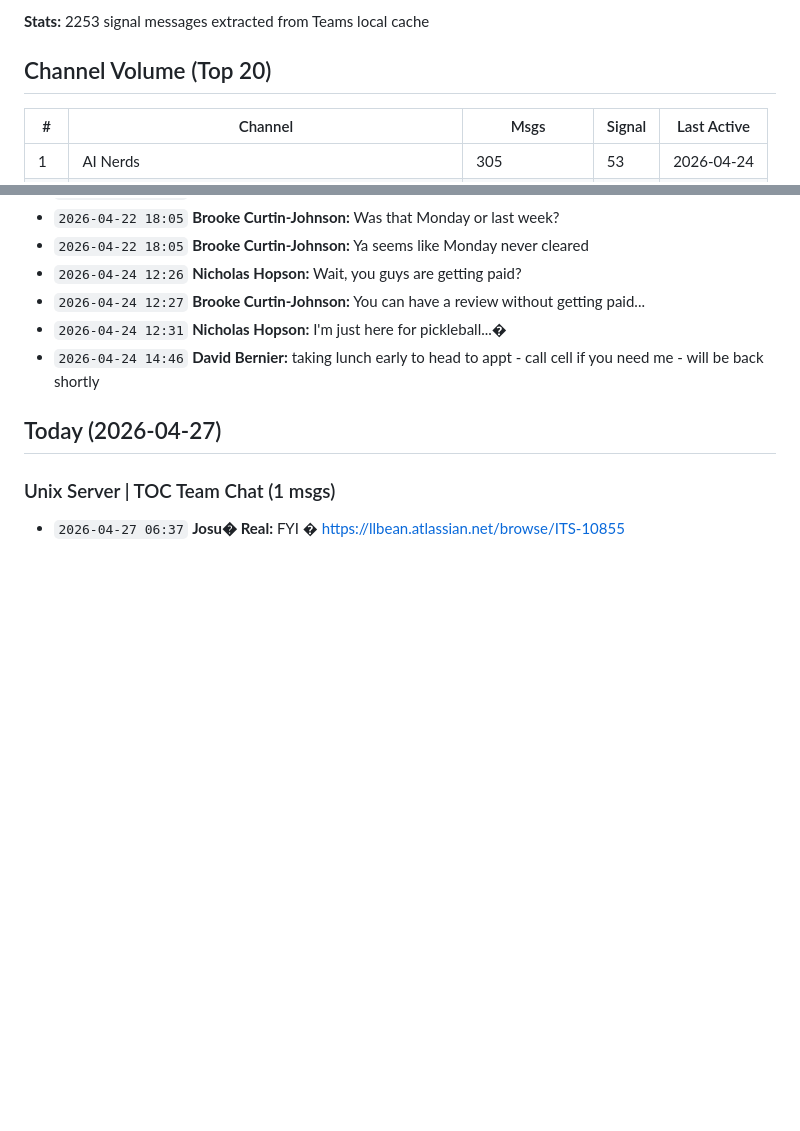
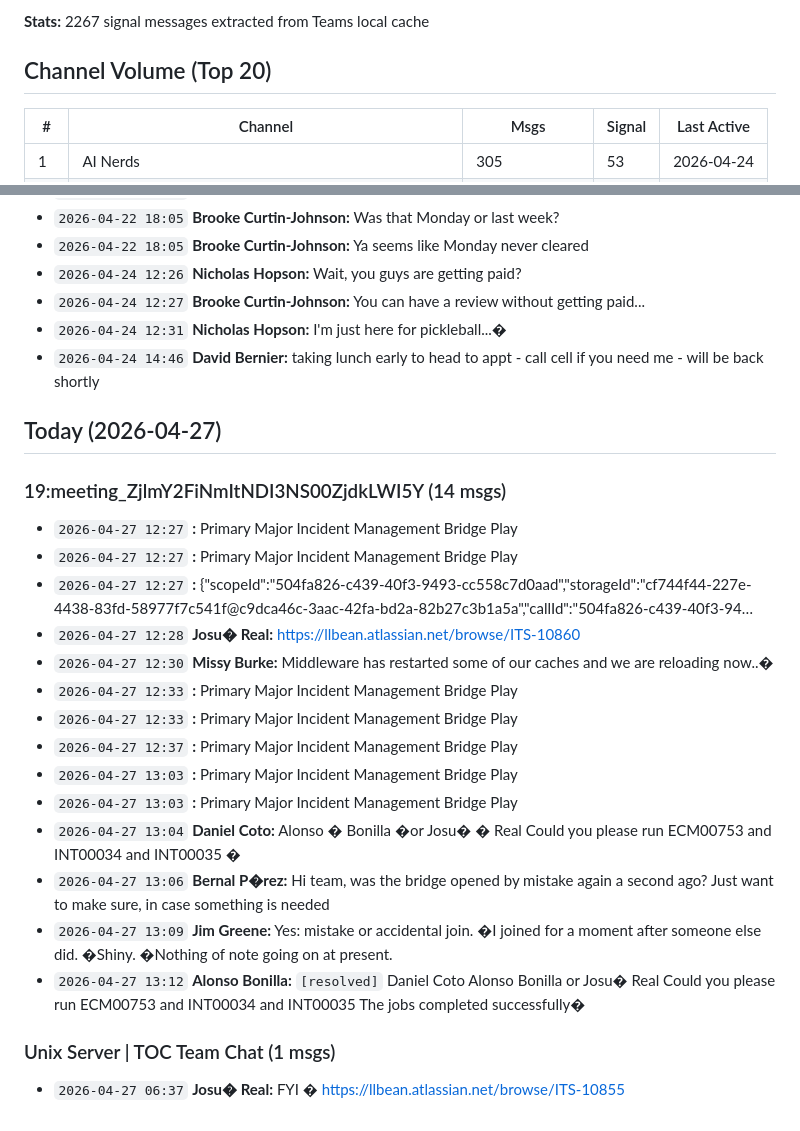
Before and after one commit to mcglothi/ai-knowledge-base, a Markdown page: work/teams-intel-last30.md, 2 parts joined by grey strips. Rendered like a GitHub page; blank space fills up the shorter version.

Commit message:
AI Update: ingest run 2026-04-27 10:02 — email+teams intel refreshed

```diff
--- a/work/teams-intel-last30.md
+++ b/work/teams-intel-last30.md
@@ -3,5 +3,5 @@
 
-**Stats:** 2253 signal messages extracted from Teams local cache
+**Stats:** 2267 signal messages extracted from Teams local cache
 
 ## Channel Volume (Top 20)
 
@@ -497,5 +497,21 @@
 
 ## Today (2026-04-27)
 
+### 19:meeting_ZjlmY2FiNmItNDI3NS00ZjdkLWI5Y (14 msgs)
+- `2026-04-27 12:27` **<Undefined> <Undefined>:** Primary Major Incident Management Bridge Play
+- `2026-04-27 12:27` **<Undefined> <Undefined>:** Primary Major Incident Management Bridge Play
+- `2026-04-27 12:27` **<Undefined> <Undefined>:** {\"scopeId\":\"504fa826-c439-40f3-9493-cc558c7d0aad\",\"storageId\":\"cf744f44-227e-4438-83fd-58977f7c541f@c9dca46c-3aac-42fa-bd2a-82b27c3b1a5a\",\"callId\":\"504fa826-c439-40f3-94…
+- `2026-04-27 12:28` **Josu� Real:** https://llbean.atlassian.net/browse/ITS-10860
+- `2026-04-27 12:30` **Missy Burke:** Middleware has restarted some of our caches and we are reloading now..�
+- `2026-04-27 12:33` **<Undefined> <Undefined>:** Primary Major Incident Management Bridge Play
+- `2026-04-27 12:33` **<Undefined> <Undefined>:** Primary Major Incident Management Bridge Play
+- `2026-04-27 12:37` **<Undefined> <Undefined>:** Primary Major Incident Management Bridge Play
+- `2026-04-27 13:03` **<Undefined> <Undefined>:** Primary Major Incident Management Bridge Play
+- `2026-04-27 13:03` **<Undefined> <Undefined>:** Primary Major Incident Management Bridge Play
+- `2026-04-27 13:04` **Daniel Coto:** Alonso � Bonilla �or Josu� � Real Could you please run ECM00753 and INT00034 and INT00035 �
+- `2026-04-27 13:06` **Bernal P�rez:** Hi team, was the bridge opened by mistake again a second ago? Just want to make sure, in case something is needed
+- `2026-04-27 13:09` **Jim Greene:** Yes: mistake or accidental join. �I joined for a moment after someone else did. �Shiny. �Nothing of note going on at present.
+- `2026-04-27 13:12` **Alonso Bonilla:** `[resolved]` Daniel Coto Alonso Bonilla or Josu� Real Could you please run ECM00753 and INT00034 and INT00035 The jobs completed successfully�
+
 ### Unix Server | TOC Team Chat (1 msgs)
 - `2026-04-27 06:37` **Josu� Real:** FYI � https://llbean.atlassian.net/browse/ITS-10855
```
Also changed, not shown: other parts of work/teams-intel-last30.md (+3 -3 lines), work/infra-intel-last30.md (+10 -12 lines).
